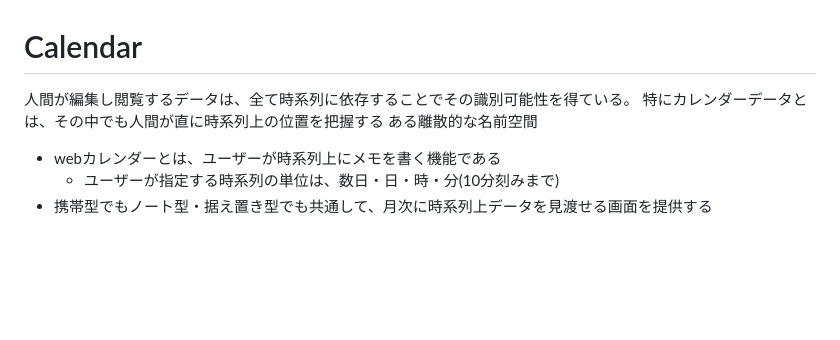
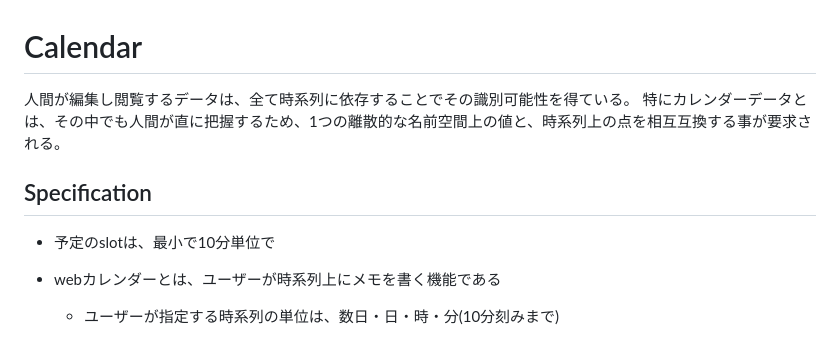
Before and after one commit to animagram-jp/app, a Markdown page: reference/Calendar.md, the part around the change. GitHub-like rendering; blank space fills up the shorter version.

```diff
--- a/reference/Calendar.md
+++ b/reference/Calendar.md
@@ -1,8 +1,11 @@
 # Calendar
 
 人間が編集し閲覧するデータは、全て時系列に依存することでその識別可能性を得ている。
-特にカレンダーデータとは、その中でも人間が直に時系列上の位置を把握する
-ある離散的な名前空間
+特にカレンダーデータとは、その中でも人間が直に把握するため、1つの離散的な名前空間上の値と、時系列上の点を相互互換する事が要求される。
+
+## Specification
+
+- 予定のslotは、最小で10分単位で
 
 - webカレンダーとは、ユーザーが時系列上にメモを書く機能である
     - ユーザーが指定する時系列の単位は、数日・日・時・分(10分刻みまで)
```
